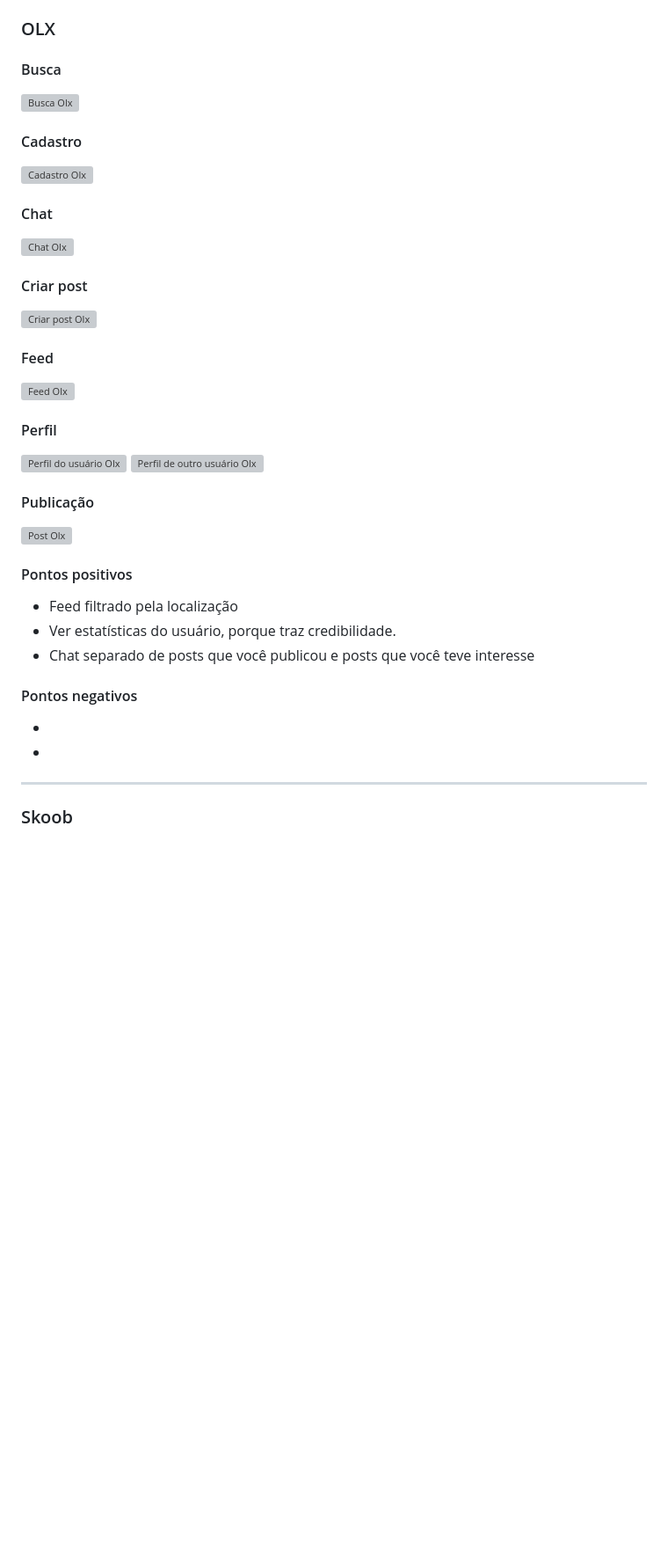
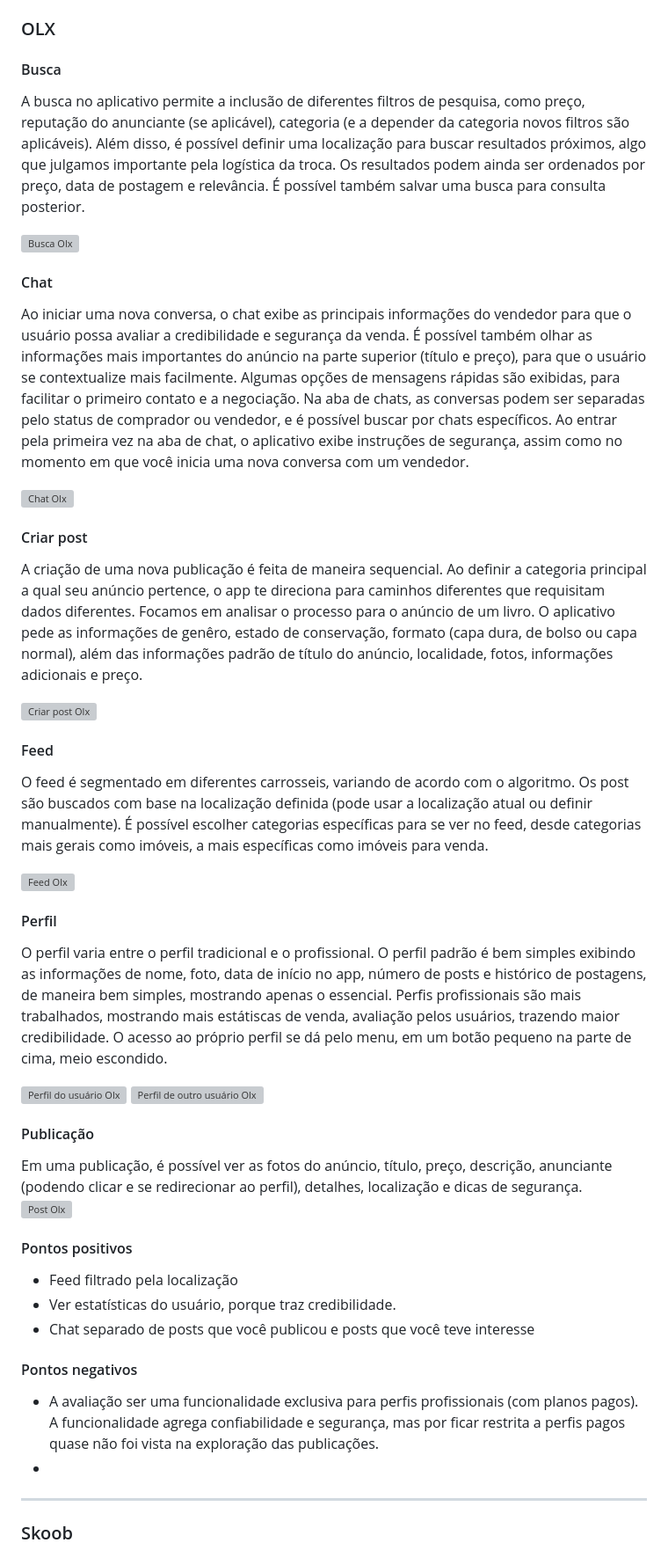
Before and after one commit to belcms/MC656-Troca-de-livros, a Markdown page: requirements/REQUIREMENTS.md, the part around one of its changes. Shown at 88% size. GitHub-like rendering; blank space fills up the shorter version; grey boxes are pictures that could not be loaded.

Commit message:
Enhance REQUIREMENTS.md with feature descriptions
Added detailed descriptions for various features including search, chat, post creation, feed, profile, and publication. Updated pros and cons section to reflect user experience insights.

```diff
--- a/requirements/REQUIREMENTS.md
+++ b/requirements/REQUIREMENTS.md
@@ -190,25 +190,37 @@ Não conseguimos acessar pois não possuímos cnpj
 ### OLX
 
 #### Busca
+A busca no aplicativo permite a inclusão de diferentes filtros de pesquisa, como preço, reputação do anunciante (se aplicável), categoria (e a depender da categoria novos filtros são aplicáveis). Além disso, é possível definir uma localização para buscar resultados próximos, algo que julgamos importante pela logística da troca. Os resultados podem ainda ser ordenados por preço, data de postagem e relevância. É possível também salvar uma busca para consulta posterior.
+
 ![Busca Olx](assets/olx/busca-olx.png)
 
-#### Cadastro
-![Cadastro Olx](assets/olx/cadastro-olx.png)
+#### Chat
+Ao iniciar uma nova conversa, o chat exibe as principais informações do vendedor para que o usuário possa avaliar a credibilidade e segurança da venda. É possível também olhar as informações mais importantes do anúncio na parte superior (título e preço), para que o usuário se contextualize mais facilmente. Algumas opções de mensagens rápidas são exibidas, para facilitar o primeiro contato e a negociação.
+Na aba de chats, as conversas podem ser separadas pelo status de comprador ou vendedor, e é possível buscar por chats específicos. Ao entrar pela primeira vez na aba de chat, o aplicativo exibe instruções de segurança, assim como no momento em que você inicia uma nova conversa com um vendedor.
 
-#### Chat
 ![Chat Olx](assets/olx/chat-olx.png)
 
 #### Criar post
+A criação de uma nova publicação é feita de maneira sequencial. Ao definir a categoria principal a qual seu anúncio pertence, o app te direciona para caminhos diferentes que requisitam dados diferentes. Focamos em analisar o processo para o anúncio de um livro. O aplicativo pede as informações de genêro, estado de conservação, formato (capa dura, de bolso ou capa normal), além das informações padrão de título do anúncio, localidade, fotos, informações adicionais e preço.
+
 ![Criar post Olx](assets/olx/criar-post-olx.png)
 
 #### Feed
+O feed é segmentado em diferentes carrosseis, variando de acordo com o algoritmo. Os post são buscados com base na localização definida (pode usar a localização atual ou definir manualmente). É possível escolher categorias específicas para se ver no feed, desde categorias mais gerais como imóveis, a mais específicas como imóveis para venda.
+
 ![Feed Olx](assets/olx/feed-olx.png)
 
+
 #### Perfil
+O perfil varia entre o perfil tradicional e o profissional. O perfil padrão é bem simples exibindo as informações de nome, foto, data de início no app, número de posts e histórico de postagens, de maneira bem simples, mostrando apenas o essencial.
+Perfis profissionais são mais trabalhados, mostrando mais estátiscas de venda, avaliação pelos usuários, trazendo maior credibilidade.
+O acesso ao próprio perfil se dá pelo menu, em um botão pequeno na parte de cima, meio escondido.
+
 ![Perfil do usuário Olx](assets/olx/seu-perfil-olx.png)
 ![Perfil de outro usuário Olx](assets/olx/perfil-outro-user-olx.png)
 
 #### Publicação
+Em uma publicação, é possível ver as fotos do anúncio, título, preço, descrição, anunciante (podendo clicar e se redirecionar ao perfil), detalhes, localização e dicas de segurança.
 ![Post Olx](assets/olx/post-olx.png)
 
 
@@ -218,7 +230,7 @@ Não conseguimos acessar pois não possuímos cnpj
 * Chat separado de posts que você publicou e posts que você teve interesse
 
 #### Pontos negativos
-*
+* A avaliação ser uma funcionalidade exclusiva para perfis profissionais (com planos pagos). A funcionalidade agrega confiabilidade e segurança, mas por ficar restrita a perfis pagos quase não foi vista na exploração das publicações.
 *
 
 ---
```
Also changed, not shown: other parts of requirements/REQUIREMENTS.md (+1 -1 lines).
